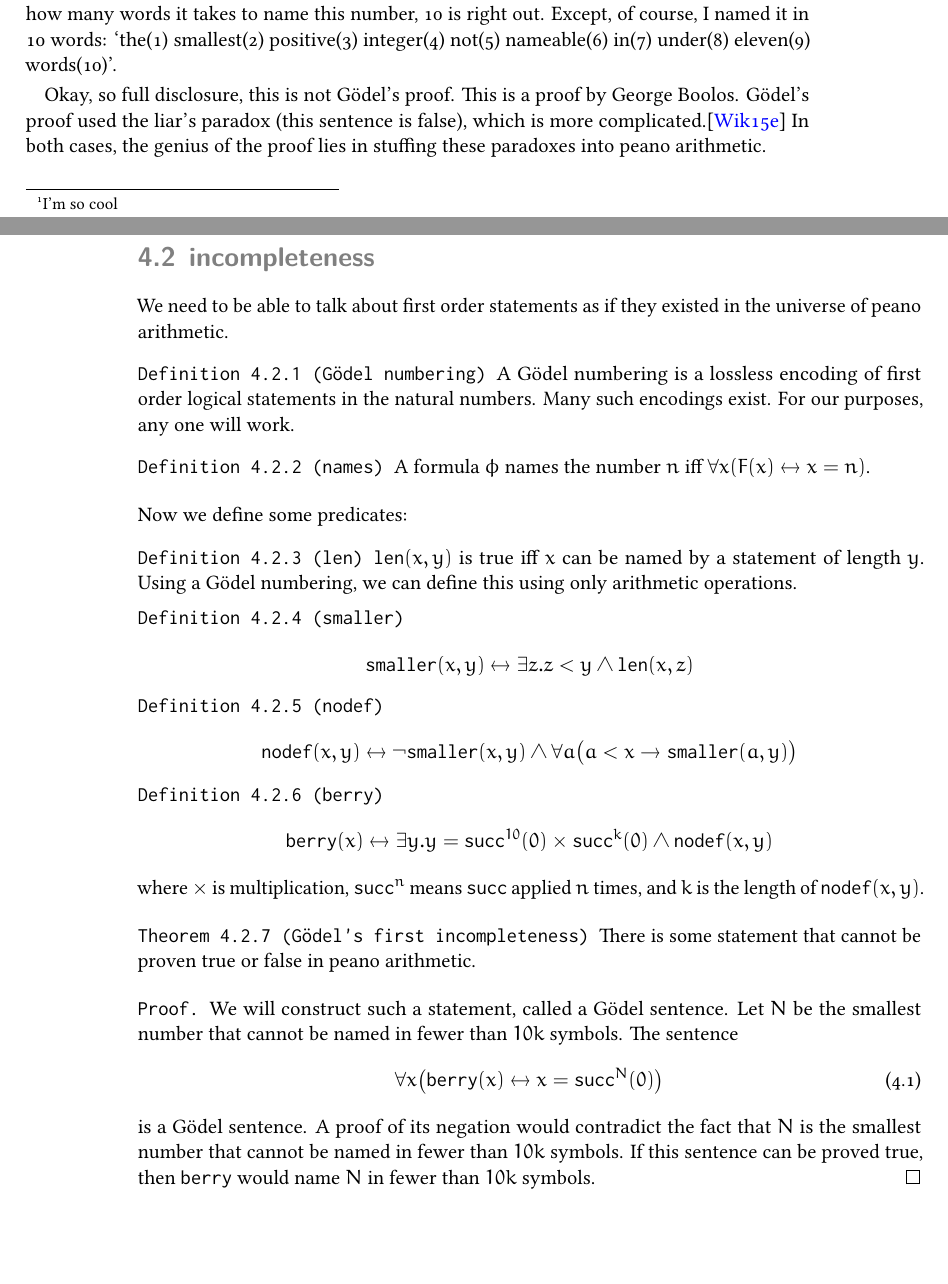
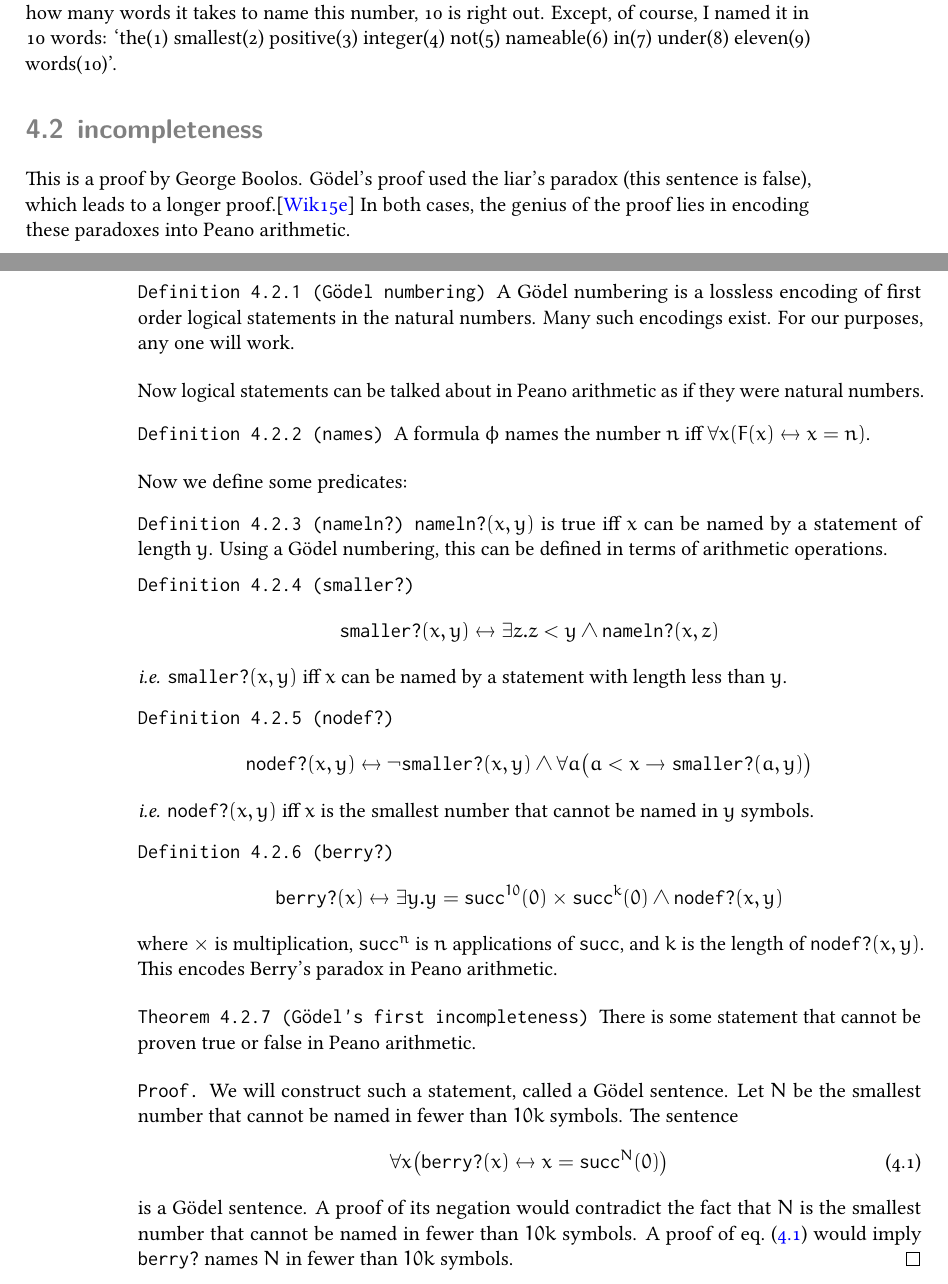
Before and after one commit to brianqq/mathnotes, a LaTeX thesis (truth/truth.tex): two parts of pages 17 and 18 of 19, joined at a grey line, cut so that both start at the same text, the shorter picture padded with empty space. The pictures show the PDF file truth/truth.pdf that the author committed with the source.

Commit message:
stylistic fixes

```diff
--- a/truth/truth.tex
+++ b/truth/truth.tex
@@ -469,43 +469,46 @@ But, one fateful night in 1931, dear reader, a young Kurt Gödel dealt a fatal b
 \section{berry's paradox}
 There are only so many numbers you can name in under eleven words, finitely many in fact. So consider the smallest positive integer not nameable in under eleven words. Surely it exists; every nonempty set of naturals has a least number (exercise for the reader!). When considering how many words it takes to name this number, 10 is right out. Except, of course, I named it in 10 words: `the(1) smallest(2) positive(3) integer(4) not(5) nameable(6) in(7) under(8) eleven(9) words(10)'.
 
-Okay, so full disclosure, this is not Gödel's proof. This is a proof by George Boolos. Gödel's proof used the liar's paradox (this sentence is false), which is more complicated.\cite{wiki:incomplete-sketch} In both cases, the genius of the proof lies in stuffing these paradoxes into peano arithmetic.
+\section{incompleteness}
+This is a proof by George Boolos. Gödel's proof used the liar's paradox (this sentence is false), which leads to a longer proof.\cite{wiki:incomplete-sketch} In both cases, the genius of the proof lies in encoding these paradoxes into Peano arithmetic.
 
-\section{incompleteness}
-We need to be able to talk about first order statements as if they existed in the universe of peano arithmetic.
 \begin{defn}[Gödel numbering]
   A Gödel numbering is a lossless encoding of first order logical statements in the natural numbers. Many such encodings exist. For our purposes, any one will work.
 \end{defn}
+Now logical statements can be talked about in Peano arithmetic as if they were natural numbers.
 
 \begin{defn}[names]
   A formula $\phi$ names the number $n$ iff $\forall x (F(x)\iff x=n)$.
 \end{defn}
 Now we define some predicates:
-\newcommand{\namelen}{\texttt{len}}
+\newcommand{\namelen}{\texttt{nameln?}}
 \begin{defn}[\namelen]
-  $\namelen(x,y)$ is true iff $x$ can be named by a statement of length $y$. Using a Gödel numbering, we can define this using only arithmetic operations.
+  $\namelen(x,y)$ is true iff $x$ can be named by a statement of length $y$. Using a Gödel numbering, this can be defined in terms of arithmetic operations.
 \end{defn}
-\newcommand{\namesmaller}{\texttt{smaller}}
+\newcommand{\namesmaller}{\texttt{smaller?}}
 \begin{defn}[\namesmaller]
   \[
   \namesmaller(x,y)\iff \exists z .z < y \wedge \namelen(x,z)
   \]
+  \emph{i.e.} $\namesmaller(x,y)$ iff $x$ can be named by a statement with length less than $y$.
 \end{defn}
-\newcommand{\minnodef}{\texttt{nodef}}
+\newcommand{\minnodef}{\texttt{nodef?}}
 \begin{defn}[\minnodef]
   \[
   \minnodef(x,y)\iff \neg \namesmaller(x,y) \wedge \forall a \bigl(a < x \implies \namesmaller(a,y)\bigr)
   \]
+  \emph{i.e.} $\minnodef(x,y)$ iff $x$ is the smallest number that cannot be named in $y$ symbols.
 \end{defn}
-\newcommand{\berry}{\texttt{berry}}
+\newcommand{\berry}{\texttt{berry?}}
 \begin{defn}[\berry]
   \[
   \berry(x) \iff\exists y. y=\succ^{10}(0)\times \succ^{k}(0)\wedge \minnodef(x,y)
   \]
-  where $\times$ is multiplication, $\succ^n$ means $\succ$ applied $n$ times, and $k$ is the length of $\minnodef(x,y)$.
+  where $\times$ is multiplication, $\succ^n$ is $n$ applications of $\succ$, and $k$ is the length of $\minnodef(x,y)$.
+  This encodes Berry's paradox in Peano arithmetic.
 \end{defn}
 \begin{theorem}[Gödel's first incompleteness]
-  There is some statement that cannot be proven true or false in peano arithmetic.
+  There is some statement that cannot be proven true or false in Peano arithmetic.
 \end{theorem}
 \begin{proof}
   We will construct such a statement, called a Gödel sentence. Let $N$ be the smallest number that cannot be named in fewer than $10k$ symbols. The sentence
@@ -513,7 +516,7 @@ Now we define some predicates:
     \label{eq:godel-sentence}
     \forall x \bigl(\berry (x) \iff x= \succ^N(0)\bigr)
   \end{equation}
-  is a Gödel sentence. A proof of its negation would contradict the fact that $N$ is the smallest number that cannot be named in fewer than $10k$ symbols. If this sentence can be proved true, then $\berry$ would name $N$ in fewer than $10k$ symbols.
+  is a Gödel sentence. A proof of its negation would contradict the fact that $N$ is the smallest number that cannot be named in fewer than $10k$ symbols. A proof of \cref{eq:godel-sentence} would imply $\berry$ names $N$ in fewer than $10k$ symbols.
 \end{proof}
 
 \printbibliography
```
Also changed, not shown: truth/truth.pdf, truth/truth.tex (8 more changed lines).
